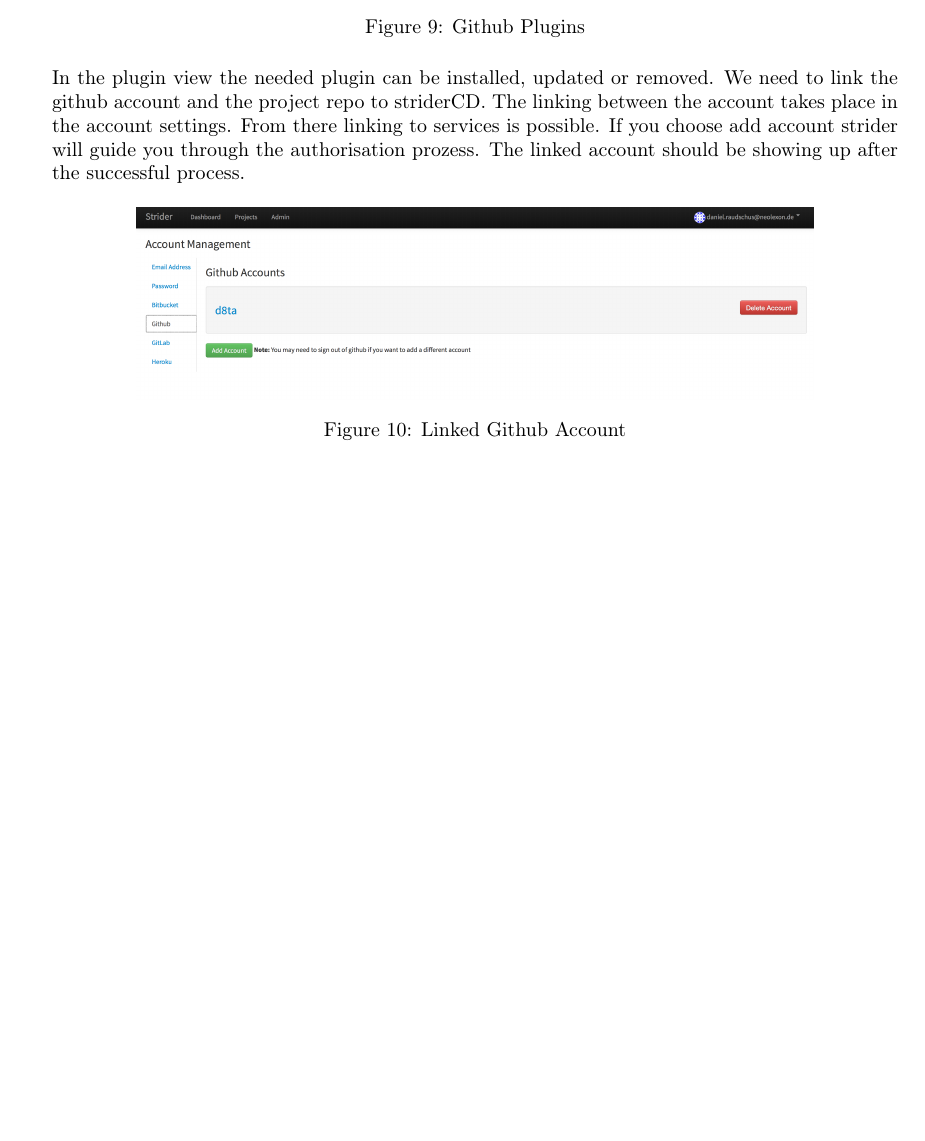
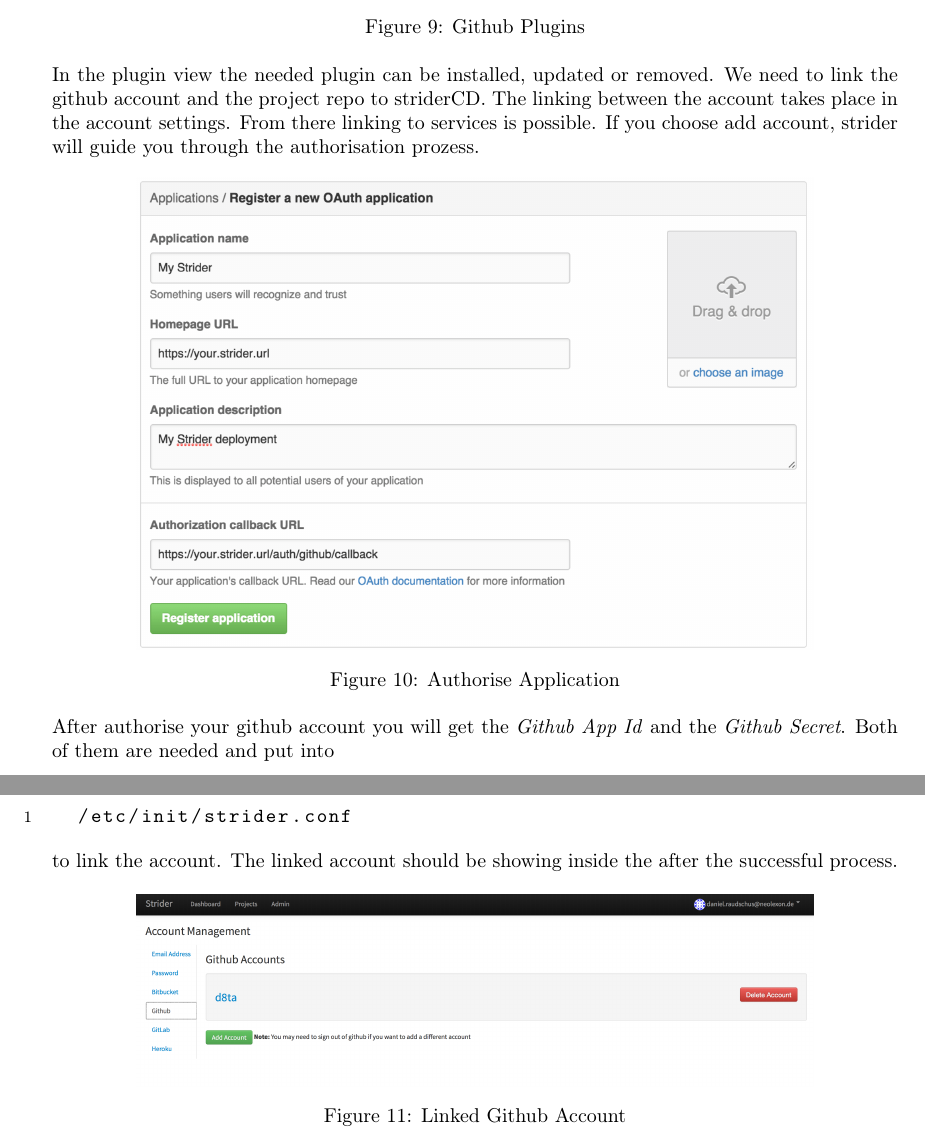
Before and after one commit to d8ta/thesisSS16, a LaTeX document (Bakk.tex, which reads Body.tex): part of page 26 of 35 before the commit and two parts of pages 26 and 27 of 34 after it, the two joined at a grey line, cut so that both start at the same text, the shorter picture padded with empty space. Compiled offline with pdfLaTeX.

Commit message:
new chapters structure

```diff
--- a/Body.tex
+++ b/Body.tex
@@ -681,8 +681,23 @@
 \end{figure}
 
 In the plugin view the needed plugin can be installed, updated or removed. We need to link the github account and the project repo to striderCD.
-The linking between the account takes place in the account settings. From there linking to services is possible. If you choose add account strider
-will guide you through the authorisation prozess. The linked account should be showing up after the successful process.
+The linking between the account takes place in the account settings. From there linking to services is possible. If you choose add account, strider
+will guide you through the authorisation prozess.
+
+\begin{figure}[h!]
+  \centering
+  \includegraphics[width=0.8\textwidth]{images/auth_app.png}
+  \caption{Authorise Application}
+\end{figure}
+
+After authorise your github account you will get the \textit{Github App Id} and the \textit{Github Secret}. Both of them are needed and put
+into
+
+\begin{lstlisting}
+  /etc/init/strider.conf
+\end{lstlisting}
+
+to link the account. The linked account should be showing inside the  after the successful process.
 
 \begin{figure}[h!]
   \centering
```
Also changed, not shown: images/auth_app.png (added), Body.tex (41 more changed lines).
